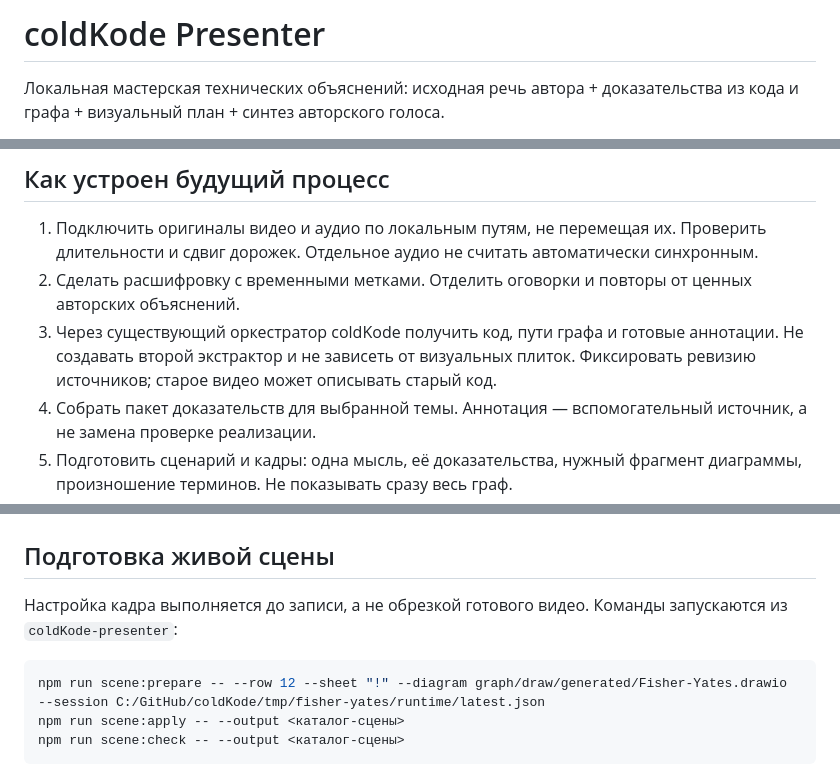
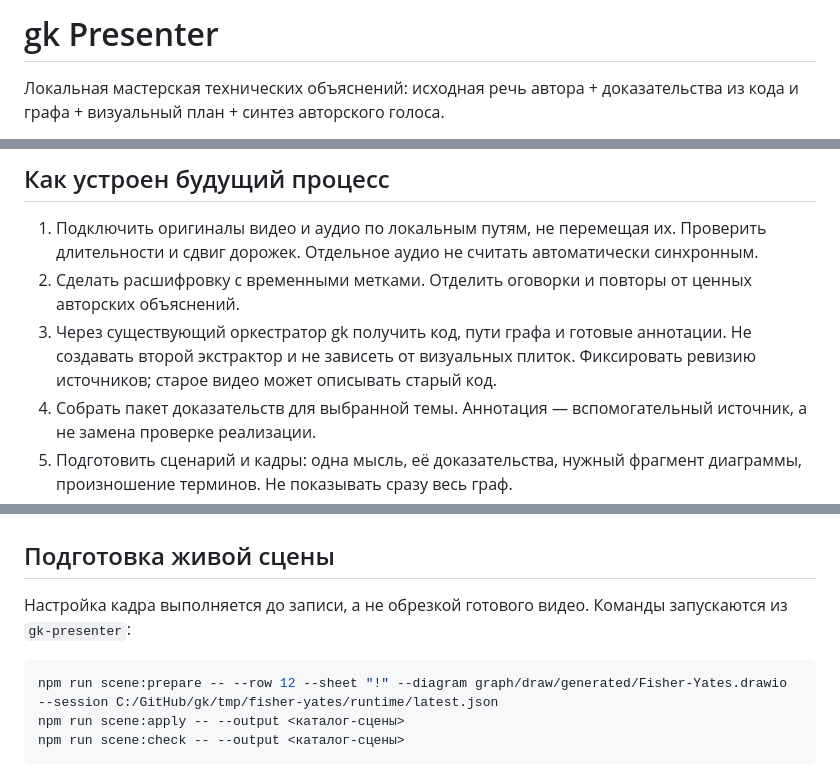
Before and after one commit to a1oleg/gk-presenter, a Markdown page: README.md, 3 parts joined by grey strips. Rendered like a GitHub page.

Commit message:
Rename coldKode to gk in README.md

````diff
--- a/README.md
+++ b/README.md
@@ -1,4 +1,4 @@
-# coldKode Presenter
+# gk Presenter
 
 Локальная мастерская технических объяснений: исходная речь автора + доказательства из кода и графа + визуальный план + синтез авторского голоса.
 
@@ -24,7 +24,7 @@ node src/check-lesson.mjs path/to/lesson.local.json
 
 1. Подключить оригиналы видео и аудио по локальным путям, не перемещая их. Проверить длительности и сдвиг дорожек. Отдельное аудио не считать автоматически синхронным.
 2. Сделать расшифровку с временными метками. Отделить оговорки и повторы от ценных авторских объяснений.
-3. Через существующий оркестратор coldKode получить код, пути графа и готовые аннотации. Не создавать второй экстрактор и не зависеть от визуальных плиток. Фиксировать ревизию источников; старое видео может описывать старый код.
+3. Через существующий оркестратор gk получить код, пути графа и готовые аннотации. Не создавать второй экстрактор и не зависеть от визуальных плиток. Фиксировать ревизию источников; старое видео может описывать старый код.
 4. Собрать пакет доказательств для выбранной темы. Аннотация — вспомогательный источник, а не замена проверке реализации.
 5. Подготовить сценарий и кадры: одна мысль, её доказательства, нужный фрагмент диаграммы, произношение терминов. Не показывать сразу весь граф.
 6. Автор утверждает текст. Затем синтезировать речь по коротким фрагментам и измерить фактическую длительность. Подстроить кадры под речь, а не ускорять голос ради заранее придуманного тайминга.
@@ -74,10 +74,10 @@ powershell -File scripts/setup-voice.ps1
 ## Подготовка живой сцены
 
 Настройка кадра выполняется до записи, а не обрезкой готового видео.
-Команды запускаются из `coldKode-presenter`:
+Команды запускаются из `gk-presenter`:
 
 ```powershell
-npm run scene:prepare -- --row 12 --sheet "!" --diagram graph/draw/generated/Fisher-Yates.drawio --session C:/GitHub/coldKode/tmp/fisher-yates/runtime/latest.json
+npm run scene:prepare -- --row 12 --sheet "!" --diagram graph/draw/generated/Fisher-Yates.drawio --session C:/GitHub/gk/tmp/fisher-yates/runtime/latest.json
 npm run scene:apply -- --output <каталог-сцены>
 npm run scene:check -- --output <каталог-сцены>
 ```
````
Also changed, not shown: other parts of README.md (+1 -1 lines).
